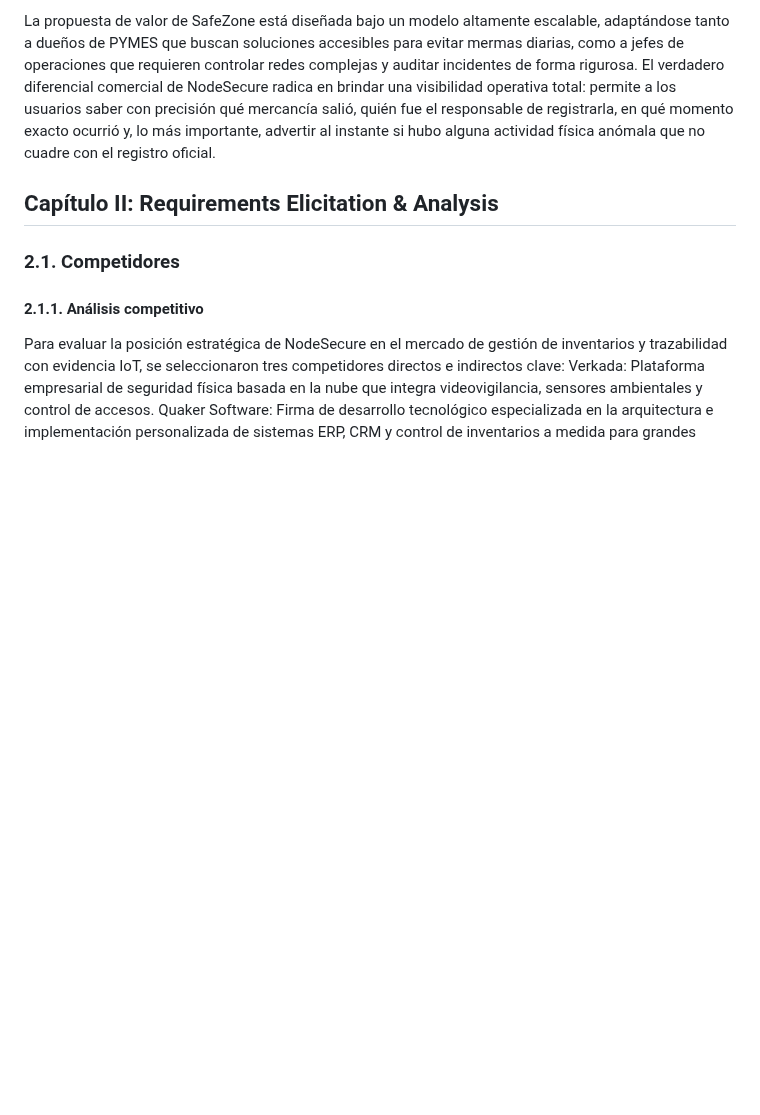
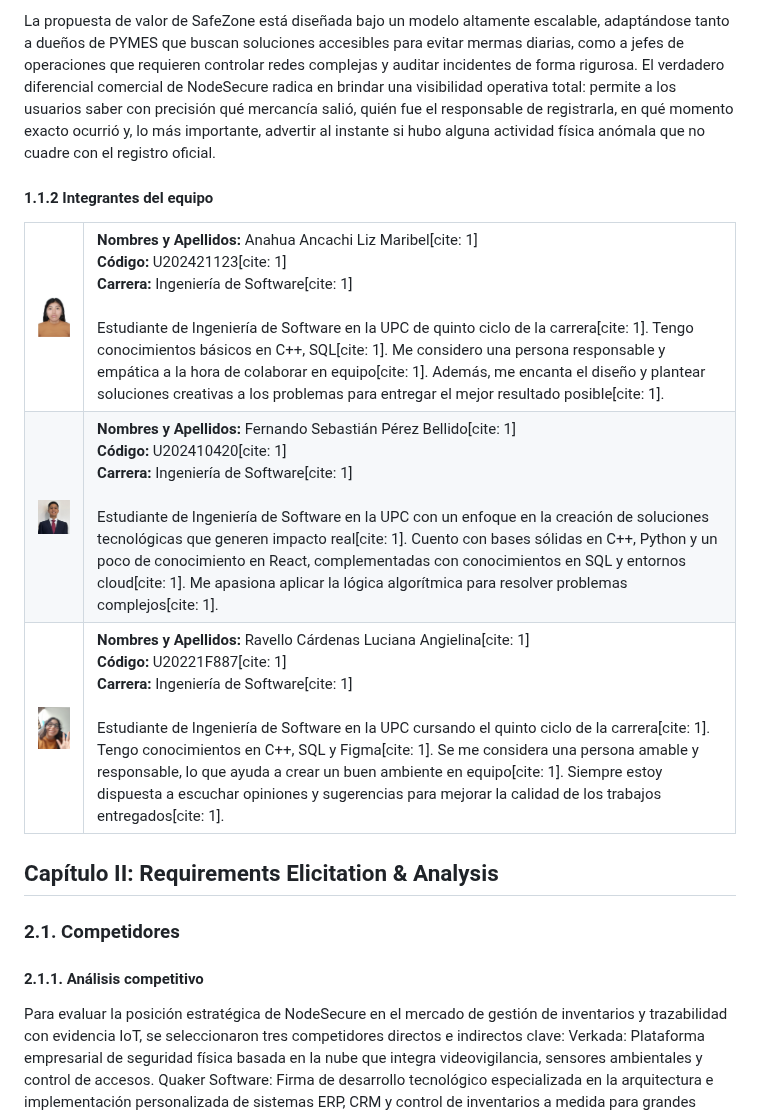
Before and after one commit to SecureZoneTeam/NodeSecure-Report, a Markdown page: README.md, the part around the change. GitHub-like rendering; pictures changed too: images/liz-foto.png (added), images/luciana-foto.png (added), images/sebastian-foto.png (added); blank space fills up the shorter version.

Commit message:
feat: add team members table and photos to the report

```diff
--- a/README.md
+++ b/README.md
@@ -13,6 +13,44 @@ El ecosistema de NodeSecure funciona utilizando dispositivos físicos simples, c
 
 La propuesta de valor de SafeZone está diseñada bajo un modelo altamente escalable, adaptándose tanto a dueños de PYMES que buscan soluciones accesibles para evitar mermas diarias, como a jefes de operaciones que requieren controlar redes complejas y auditar incidentes de forma rigurosa. El verdadero diferencial comercial de NodeSecure radica en brindar una visibilidad operativa total: permite a los usuarios saber con precisión qué mercancía salió, quién fue el responsable de registrarla, en qué momento exacto ocurrió y, lo más importante, advertir al instante si hubo alguna actividad física anómala que no cuadre con el registro oficial.
 
+
+#### 1.1.2 Integrantes del equipo
+
+<table>
+  <tr>
+    <td align="center">
+      <img src="images/liz-foto.png" width="150" alt="Foto de Liz">
+    </td>
+    <td>
+      <strong>Nombres y Apellidos:</strong> Anahua Ancachi Liz Maribel[cite: 1]<br>
+      <strong>Código:</strong> U202421123[cite: 1]<br>
+      <strong>Carrera:</strong> Ingeniería de Software[cite: 1]<br><br>
+      Estudiante de Ingeniería de Software en la UPC de quinto ciclo de la carrera[cite: 1]. Tengo conocimientos básicos en C++, SQL[cite: 1]. Me considero una persona responsable y empática a la hora de colaborar en equipo[cite: 1]. Además, me encanta el diseño y plantear soluciones creativas a los problemas para entregar el mejor resultado posible[cite: 1].
+    </td>
+  </tr>
+  <tr>
+    <td align="center">
+      <img src="images/sebastian-foto.png" width="150" alt="Foto de Fernando">
+    </td>
+    <td>
+      <strong>Nombres y Apellidos:</strong> Fernando Sebastián Pérez Bellido[cite: 1]<br>
+      <strong>Código:</strong> U202410420[cite: 1]<br>
+      <strong>Carrera:</strong> Ingeniería de Software[cite: 1]<br><br>
+      Estudiante de Ingeniería de Software en la UPC con un enfoque en la creación de soluciones tecnológicas que generen impacto real[cite: 1]. Cuento con bases sólidas en C++, Python y un poco de conocimiento en React, complementadas con conocimientos en SQL y entornos cloud[cite: 1]. Me apasiona aplicar la lógica algorítmica para resolver problemas complejos[cite: 1].
+    </td>
+  </tr>
+  <tr>
+    <td align="center">
+      <img src="images/luciana-foto.png" width="150" alt="Foto de Luciana">
+    </td>
+    <td>
+      <strong>Nombres y Apellidos:</strong> Ravello Cárdenas Luciana Angielina[cite: 1]<br>
+      <strong>Código:</strong> U20221F887[cite: 1]<br>
+      <strong>Carrera:</strong> Ingeniería de Software[cite: 1]<br><br>
+      Estudiante de Ingeniería de Software en la UPC cursando el quinto ciclo de la carrera[cite: 1]. Tengo conocimientos en C++, SQL y Figma[cite: 1]. Se me considera una persona amable y responsable, lo que ayuda a crear un buen ambiente en equipo[cite: 1]. Siempre estoy dispuesta a escuchar opiniones y sugerencias para mejorar la calidad de los trabajos entregados[cite: 1].
+    </td>
+  </tr>
+</table>
 
 ## Capítulo II: Requirements Elicitation & Analysis
 ### 2.1. Competidores
```
